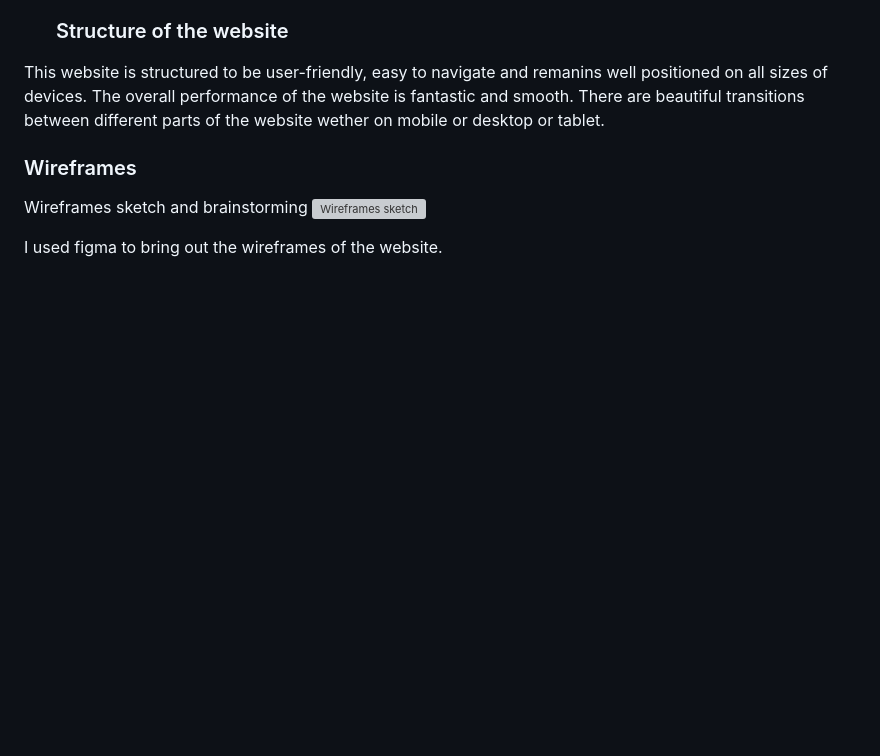
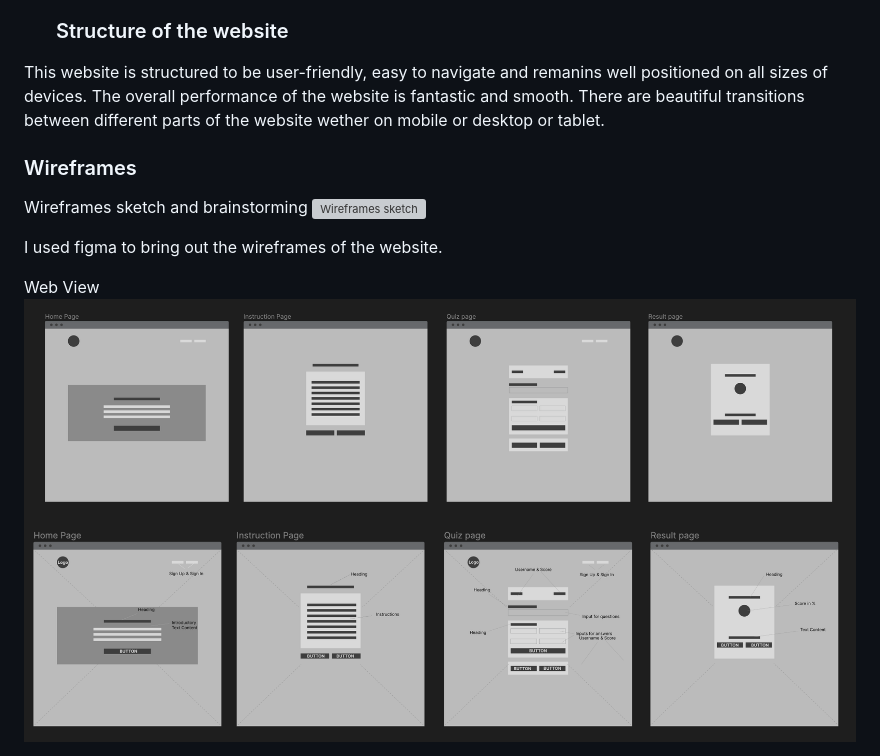
Before and after one commit to chikadim/quiztime, a Markdown page: README.md, the part around one of its changes. Drawn GitHub-style; blank space fills up the shorter version; grey boxes are pictures that could not be loaded.

```diff
--- a/README.md
+++ b/README.md
@@ -58,4 +58,7 @@ Wireframes sketch and brainstorming
 
 I used figma to bring out the wireframes of the website.
 
+Web View
+![Wireframes one web version](md_images/wireframes-web-version-one.png)
+![Wireframes two web version](md_images/wireframes-web-version-two.png)
 
```
Also changed, not shown: other parts of README.md (+18 -0 lines).
